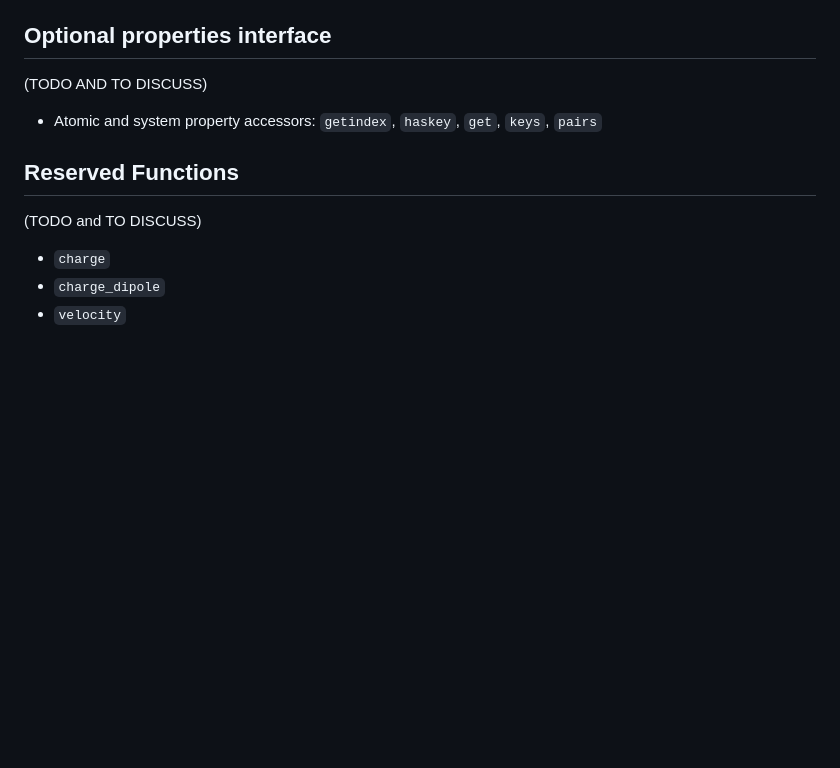
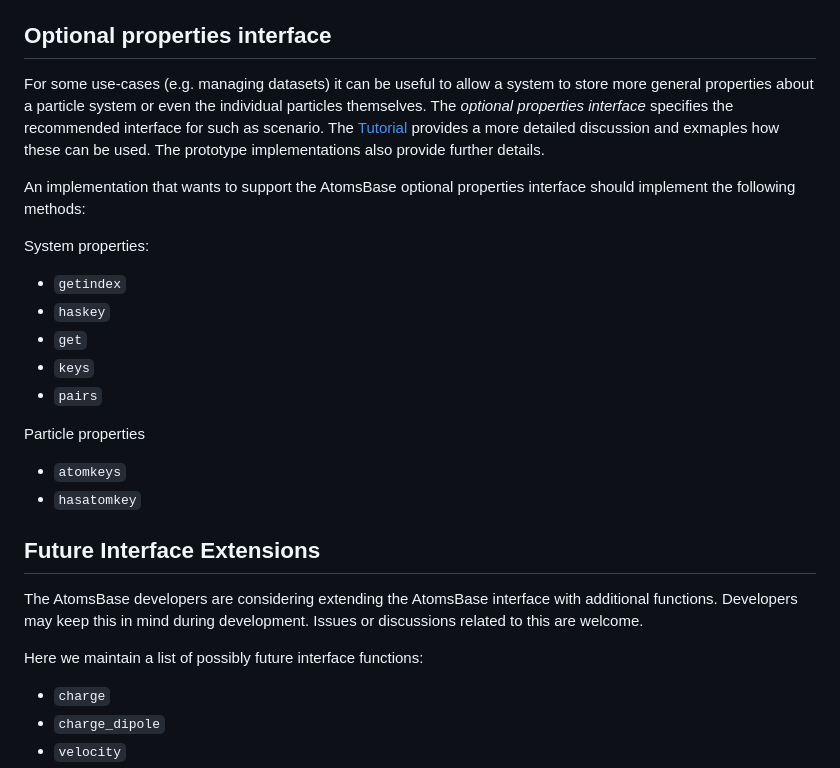
Before and after one commit to JuliaMolSim/AtomsBase.jl, a Markdown page: docs/src/interface.md, the part around the change. Rendered like a GitHub page; blank space fills up the shorter version.

Commit message:
wrap up of docs

```diff
--- a/docs/src/interface.md
+++ b/docs/src/interface.md
@@ -107,14 +107,28 @@ The optional setter / mutation interface consists of the following functions to
 
 ## Optional properties interface
 
-(TODO AND TO DISCUSS)
+For some use-cases (e.g. managing datasets) it can be useful to allow a system to store more general properties about a particle system or even the individual particles themselves. The *optional properties interface* specifies the recommended interface for such as scenario. The [Tutorial](@ref) provides a more detailed discussion and exmaples how these can be used. The prototype implementations also provide further details.
 
-- Atomic and system property accessors: `getindex`, `haskey`, `get`, `keys`, `pairs`
+An implementation that wants to support the AtomsBase optional properties interface should implement the following methods:
+
+System properties:
+- `getindex`
+- `haskey`
+- `get`
+- `keys`
+- `pairs`
+
+Particle properties
+- `atomkeys`
+- `hasatomkey`
 
 
-## Reserved Functions
 
-(TODO and TO DISCUSS)
+## Future Interface Extensions
+
+The AtomsBase developers are considering extending the AtomsBase interface with additional functions. Developers may keep this in mind during development. Issues or discussions related to this are welcome.
+
+Here we maintain a list of possibly future interface functions:
 
 - `charge`
 - `charge_dipole`
```
Also changed, not shown: 1 other file.
